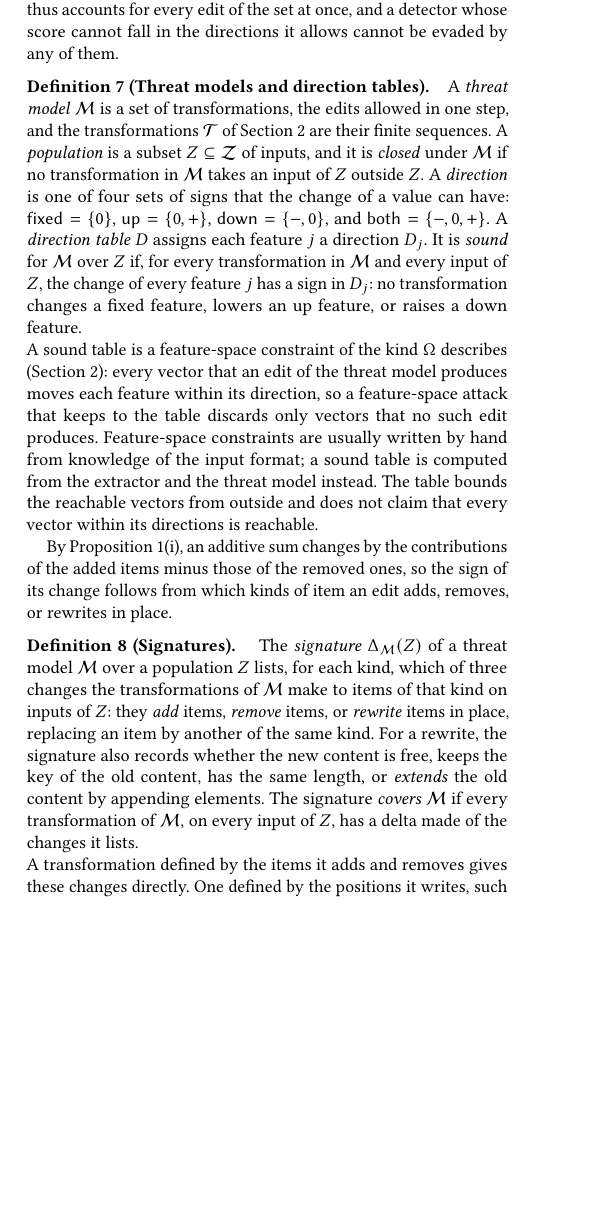
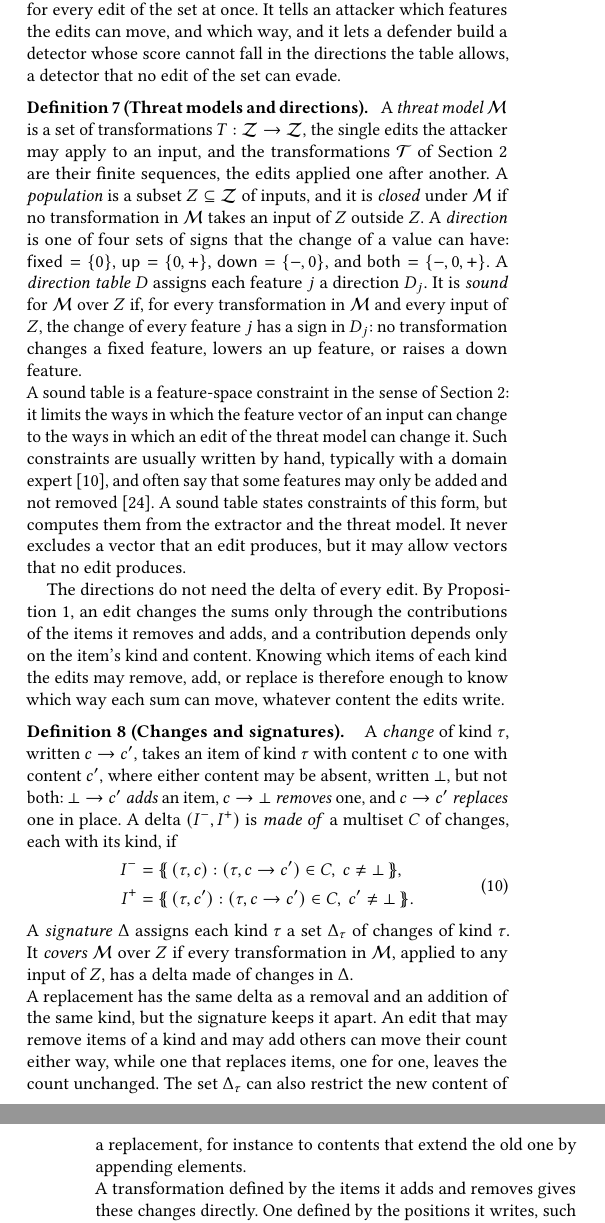
Before and after one commit to lkurlandski/ProvExp, a LaTeX paper (manuscript/main.tex, which reads manuscript/_d_framework.tex): part of one column of page 4 of 14 before the commit and two parts of the columns of pages 4 and 5 of 14 after it, the two joined at a grey line, cut so that both start at the same text, the shorter picture padded with empty space. Compiled offline with pdfLaTeX.

Commit message:
Sound Directions round 4: block-1 comments applied (attacker and defender in the lead, threat model as single edits T: Z -> Z, Def 7 renamed, Omega paragraph plain and cited); block 2: why deltas are not needed, Def 8 (changes and signatures), replacements
Co-Authored-By: Claude Opus 5.5 <noreply@anthropic.com>

```diff
--- a/manuscript/_d_framework.tex
+++ b/manuscript/_d_framework.tex
@@ -284,18 +284,20 @@ incremental view maintenance~\cite{gupta1995maintenance,koch2014dbtoaster}, and
 Proposition~\ref{prop:fw:side-effects} computes the change of every feature from the delta of one edit. A set of edits
 has one delta per edit, and each delta depends on the content the edit writes and on the input it is applied to, so
 the deltas cannot be computed before the content is chosen, and a set that allows any content has too many edits to
-compute them one by one. The attacker may choose any edit of the set, so a defense must hold against all of them.
-This subsection computes, for every feature, the directions in which the edits of such a set can move it, from the
+compute them one by one. Yet an attacker searching for an evasive edit, and a defender who must withstand every edit,
+both need to know what all the edits of the set can do. This subsection computes, for every feature, the directions in which the edits of such a set can move it, from the
 item tables of the inputs and a description of which kinds of item the edits change, without computing any delta, and
 proves that these directions are sound: no edit of the set moves a feature in a direction they exclude. One table of
-directions thus accounts for every edit of the set at once, and a detector whose score cannot fall in the directions
-it allows cannot be evaded by any of them.
+directions thus accounts for every edit of the set at once. It tells an attacker which features the edits can move,
+and which way, and it lets a defender build a detector whose score cannot fall in the directions the table allows, a
+detector that no edit of the set can evade.
 
-\definition[Threat models and direction tables]
+\definition[Threat models and directions]
 \label{def:fw:directions}
 {
-A \emph{threat model} $\mathcal{M}$ is a set of transformations, the edits allowed in one step, and the
-transformations $\mathcal{T}$ of \Cref{sec:background} are their finite sequences. A \emph{population} is a subset
+A \emph{threat model} $\mathcal{M}$ is a set of transformations $T: \mathcal{Z} \to \mathcal{Z}$, the single edits
+the attacker may apply to an input, and the transformations $\mathcal{T}$ of \Cref{sec:background} are their finite
+sequences, the edits applied one after another. A \emph{population} is a subset
 $Z \subseteq \mathcal{Z}$ of inputs, and it is \emph{closed} under $\mathcal{M}$ if no transformation in $\mathcal{M}$
 takes an input of $Z$ outside $Z$. A \emph{direction} is one of four sets of signs that the change of a value can
 have: $\mathsf{fixed} = \{0\}$, $\mathsf{up} = \{0, +\}$, $\mathsf{down} = \{-, 0\}$, and $\mathsf{both} = \{-, 0,
@@ -304,28 +306,41 @@ over $Z$ if, for every transformation in $\mathcal{M}$ and every input of $Z$, t
 sign in $D_j$: no transformation changes a fixed feature, lowers an up feature, or raises a down feature.
 }
 
-\noindent A sound table is a feature-space constraint of the kind $\Omega$ describes (\Cref{sec:background}): every
-vector that an edit of the threat model produces moves each feature within its direction, so a feature-space attack
-that keeps to the table discards only vectors that no such edit produces. Feature-space constraints are usually
-written by hand from knowledge of the input format; a sound table is computed from the extractor and the threat model
-instead. The table bounds the reachable vectors from outside and does not claim that every vector within its
-directions is reachable.
+\noindent A sound table is a feature-space constraint in the sense of \Cref{sec:background}: it limits the ways in
+which the feature vector of an input can change to the ways in which an edit of the threat model can change it. Such
+constraints are usually written by hand, typically with a domain expert~\cite{dyrmishi2023empirical}, and often say
+that some features may only be added and not removed~\cite{pierazzi2020intriguing}. A sound table states constraints
+of this form, but computes them from the extractor and the threat model. It never excludes a vector that an edit
+produces, but it may allow vectors that no edit produces.
 
-By Proposition~\ref{prop:fw:side-effects}(i), an additive sum changes by the contributions of the added items minus
-those of the removed ones, so the sign of its change follows from which kinds of item an edit adds, removes, or
-rewrites in place.
+The directions do not need the delta of every edit. By Proposition~\ref{prop:fw:side-effects}, an edit changes the
+sums only through the contributions of the items it removes and adds, and a contribution depends only on the item's
+kind and content. Knowing which items of each kind the edits may remove, add, or replace is therefore enough to know
+which way each sum can move, whatever content the edits write.
 
-\definition[Signatures]
+\definition[Changes and signatures]
 \label{def:fw:signature}
 {
-The \emph{signature} $\Delta_{\mathcal{M}}(Z)$ of a threat model $\mathcal{M}$ over a population $Z$ lists, for each
-kind, which of three changes the transformations of $\mathcal{M}$ make to items of that kind on inputs of $Z$: they
-\emph{add} items, \emph{remove} items, or \emph{rewrite} items in place, replacing an item by another of the same
-kind. For a rewrite, the signature also records whether the new content is free, keeps the key of the old content,
-has the same length, or \emph{extends} the old content by appending elements. The signature \emph{covers}
-$\mathcal{M}$ if every transformation of $\mathcal{M}$, on every input of $Z$, has a delta made of the changes it
-lists.
+A \emph{change} of kind $\tau$, written $c \to c'$, takes an item of kind $\tau$ with content $c$ to one with content
+$c'$, where either content may be absent, written $\bot$, but not both: $\bot \to c'$ \emph{adds} an item,
+$c \to \bot$ \emph{removes} one, and $c \to c'$ \emph{replaces} one in place. A delta $(I^-, I^+)$ is \emph{made of}
+a multiset $C$ of changes, each with its kind, if
+\begin{equation}
+  \label{eq:fw:made-of}
+  \begin{aligned}
+    I^- &= \mset{(\tau, c) : (\tau, c \to c') \in C,\ c \neq \bot}, \\
+    I^+ &= \mset{(\tau, c') : (\tau, c \to c') \in C,\ c' \neq \bot}.
+  \end{aligned}
+\end{equation}
+A \emph{signature} $\Delta$ assigns each kind $\tau$ a set $\Delta_\tau$ of changes of kind $\tau$. It \emph{covers}
+$\mathcal{M}$ over $Z$ if every transformation in $\mathcal{M}$, applied to any input of $Z$, has a delta made of
+changes in $\Delta$.
 }
+
+\noindent A replacement has the same delta as a removal and an addition of the same kind, but the signature keeps it
+apart. An edit that may remove items of a kind and may add others can move their count either way, while one that
+replaces items, one for one, leaves the count unchanged. The set $\Delta_\tau$ can also restrict the new content of a
+replacement, for instance to contents that extend the old one by appending elements.
 
 \noindent A transformation defined by the items it adds and removes gives these changes directly. One defined by the
 positions it writes, such as appending any content, gets them from the item tables of the inputs in $Z$, which is the
```
Also changed, not shown: docs/sprint-framework-review.md (+13 -0 lines).
